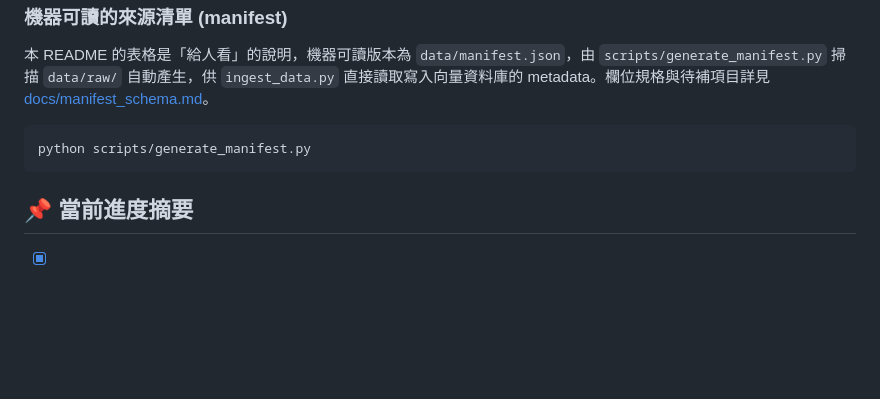
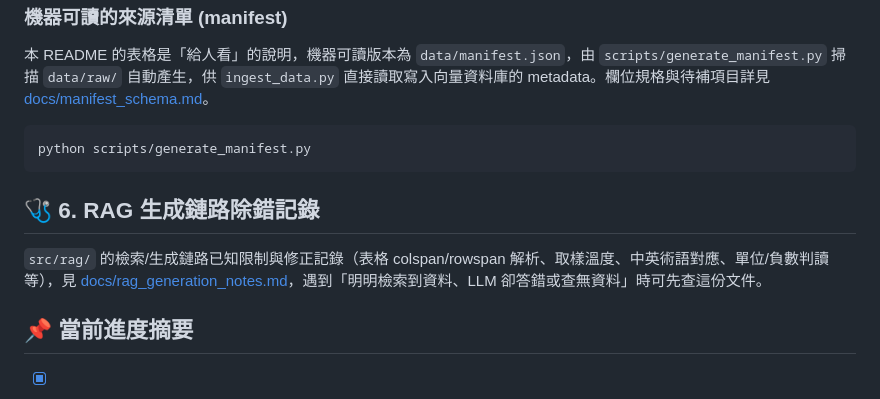
Before and after one commit to RogerRJSiao/my-genai, a Markdown page: financial_rag/README.md, the part around the change. GitHub-like rendering; folded sections open; blank space fills up the shorter version.

Commit message:
docs[genai]: document RAG generation debugging findings

```diff
--- a/financial_rag/README.md
+++ b/financial_rag/README.md
@@ -198,6 +198,10 @@ python scripts/generate_manifest.py
 
 </details>
 
+## 🩺 6. RAG 生成鏈路除錯記錄
+
+`src/rag/` 的檢索/生成鏈路已知限制與修正記錄（表格 colspan/rowspan 解析、取樣溫度、中英術語對應、單位/負數判讀等），見 [docs/rag_generation_notes.md](docs/rag_generation_notes.md)，遇到「明明檢索到資料、LLM 卻答錯或查無資料」時可先查這份文件。
+
 ## 📌 當前進度摘要
 
 - [x] Step 1：Ollama 安裝、模型下載（llama-3-taiwan & bge-m3）與 D 槽路徑修正。
```
Also changed, not shown: financial_rag/docs/rag_generation_notes.md (added, +53 -0 lines).
